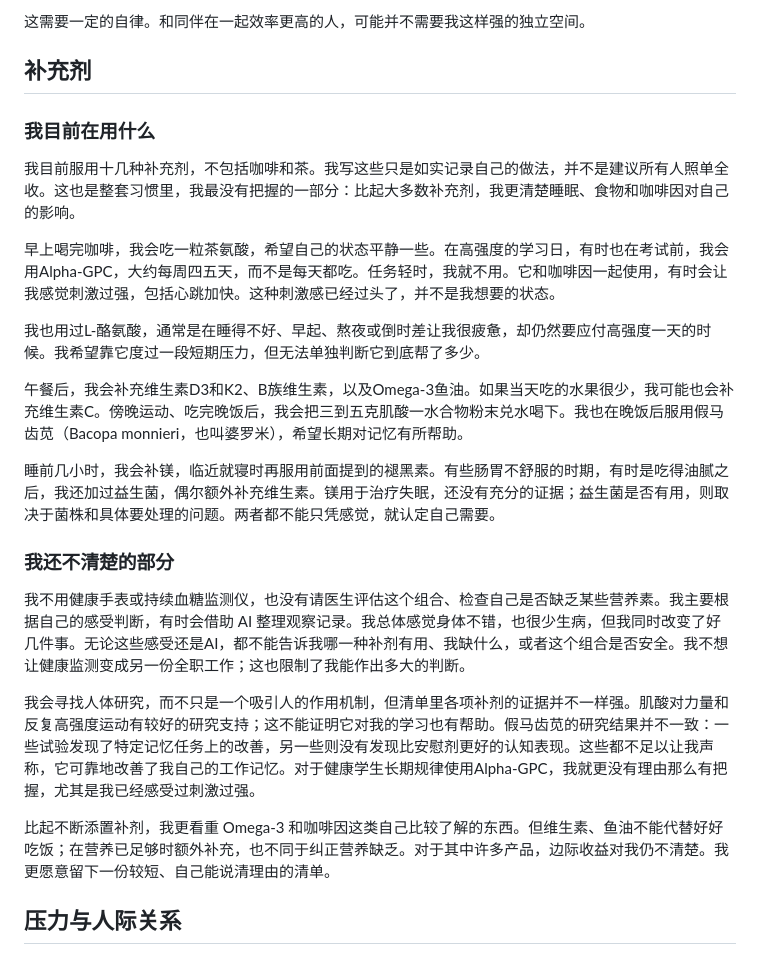
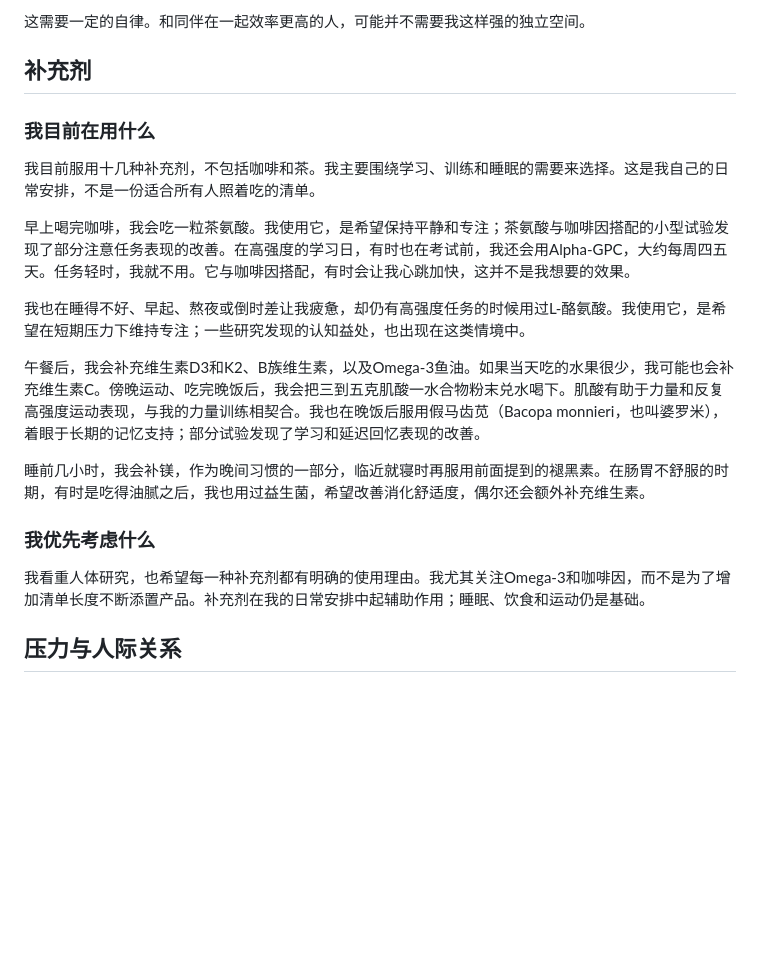
Before and after one commit to wangshuoxuan/wangshuoxuan.github.io, a Markdown page: content/posts/health-for-a-better-life.md, the part around one of its changes. Drawn GitHub-style; blank space fills up the shorter version.

```diff
--- a/content/posts/health-for-a-better-life.md
+++ b/content/posts/health-for-a-better-life.md
@@ -248,34 +248,36 @@ body_zh: '我花了大约一年反复尝试，才摸索出一套比较适合自
   ## 补充剂
 
 
+
   ### 我目前在用什么
 
 
-  我目前服用十几种补充剂，不包括咖啡和茶。我写这些只是如实记录自己的做法，并不是建议所有人照单全收。这也是整套习惯里，我最没有把握的一部分：比起大多数补充剂，我更清楚睡眠、食物和咖啡因对自己的影响。
+
+  我目前服用十几种补充剂，不包括咖啡和茶。我主要围绕学习、训练和睡眠的需要来选择。这是我自己的日常安排，不是一份适合所有人照着吃的清单。
 
 
-  早上喝完咖啡，我会吃一粒茶氨酸，希望自己的状态平静一些。在高强度的学习日，有时也在考试前，我会用Alpha-GPC，大约每周四五天，而不是每天都吃。任务轻时，我就不用。它和咖啡因一起使用，有时会让我感觉刺激过强，包括心跳加快。这种刺激感已经过头了，并不是我想要的状态。
+
+  早上喝完咖啡，我会吃一粒茶氨酸。我使用它，是希望保持平静和专注；茶氨酸与咖啡因搭配的小型试验发现了部分注意任务表现的改善。在高强度的学习日，有时也在考试前，我还会用Alpha-GPC，大约每周四五天。任务轻时，我就不用。它与咖啡因搭配，有时会让我心跳加快，这并不是我想要的效果。
 
 
-  我也用过L-酪氨酸，通常是在睡得不好、早起、熬夜或倒时差让我很疲惫，却仍然要应付高强度一天的时候。我希望靠它度过一段短期压力，但无法单独判断它到底帮了多少。
+
+  我也在睡得不好、早起、熬夜或倒时差让我疲惫，却仍有高强度任务的时候用过L-酪氨酸。我使用它，是希望在短期压力下维持专注；一些研究发现的认知益处，也出现在这类情境中。
 
 
-  午餐后，我会补充维生素D3和K2、B族维生素，以及Omega-3鱼油。如果当天吃的水果很少，我可能也会补充维生素C。傍晚运动、吃完晚饭后，我会把三到五克肌酸一水合物粉末兑水喝下。我也在晚饭后服用假马齿苋（Bacopa monnieri，也叫婆罗米），希望长期对记忆有所帮助。
+
+  午餐后，我会补充维生素D3和K2、B族维生素，以及Omega-3鱼油。如果当天吃的水果很少，我可能也会补充维生素C。傍晚运动、吃完晚饭后，我会把三到五克肌酸一水合物粉末兑水喝下。肌酸有助于力量和反复高强度运动表现，与我的力量训练相契合。我也在晚饭后服用假马齿苋（Bacopa monnieri，也叫婆罗米），着眼于长期的记忆支持；部分试验发现了学习和延迟回忆表现的改善。
 
 
-  睡前几小时，我会补镁，临近就寝时再服用前面提到的褪黑素。有些肠胃不舒服的时期，有时是吃得油腻之后，我还加过益生菌，偶尔额外补充维生素。镁用于治疗失眠，还没有充分的证据；益生菌是否有用，则取决于菌株和具体要处理的问题。两者都不能只凭感觉，就认定自己需要。
+
+  睡前几小时，我会补镁，作为晚间习惯的一部分，临近就寝时再服用前面提到的褪黑素。在肠胃不舒服的时期，有时是吃得油腻之后，我也用过益生菌，希望改善消化舒适度，偶尔还会额外补充维生素。
 
 
-  ### 我还不清楚的部分
+
+  ### 我优先考虑什么
 
 
-  我不用健康手表或持续血糖监测仪，也没有请医生评估这个组合、检查自己是否缺乏某些营养素。我主要根据自己的感受判断，有时会借助 AI 整理观察记录。我总体感觉身体不错，也很少生病，但我同时改变了好几件事。无论这些感受还是AI，都不能告诉我哪一种补剂有用、我缺什么，或者这个组合是否安全。我不想让健康监测变成另一份全职工作；这也限制了我能作出多大的判断。
 
-
-  我会寻找人体研究，而不只是一个吸引人的作用机制，但清单里各项补剂的证据并不一样强。肌酸对力量和反复高强度运动有较好的研究支持；这不能证明它对我的学习也有帮助。假马齿苋的研究结果并不一致：一些试验发现了特定记忆任务上的改善，另一些则没有发现比安慰剂更好的认知表现。这些都不足以让我声称，它可靠地改善了我自己的工作记忆。对于健康学生长期规律使用Alpha-GPC，我就更没有理由那么有把握，尤其是我已经感受过刺激过强。
-
-
-  比起不断添置补剂，我更看重 Omega-3 和咖啡因这类自己比较了解的东西。但维生素、鱼油不能代替好好吃饭；在营养已足够时额外补充，也不同于纠正营养缺乏。对于其中许多产品，边际收益对我仍不清楚。我更愿意留下一份较短、自己能说清理由的清单。
+  我看重人体研究，也希望每一种补充剂都有明确的使用理由。我尤其关注Omega-3和咖啡因，而不是为了增加清单长度不断添置产品。补充剂在我的日常安排中起辅助作用；睡眠、饮食和运动仍是基础。
 
 
   ## 压力与人际关系
```
Also changed, not shown: other parts of content/posts/health-for-a-better-life.md (+7 -11 lines).
